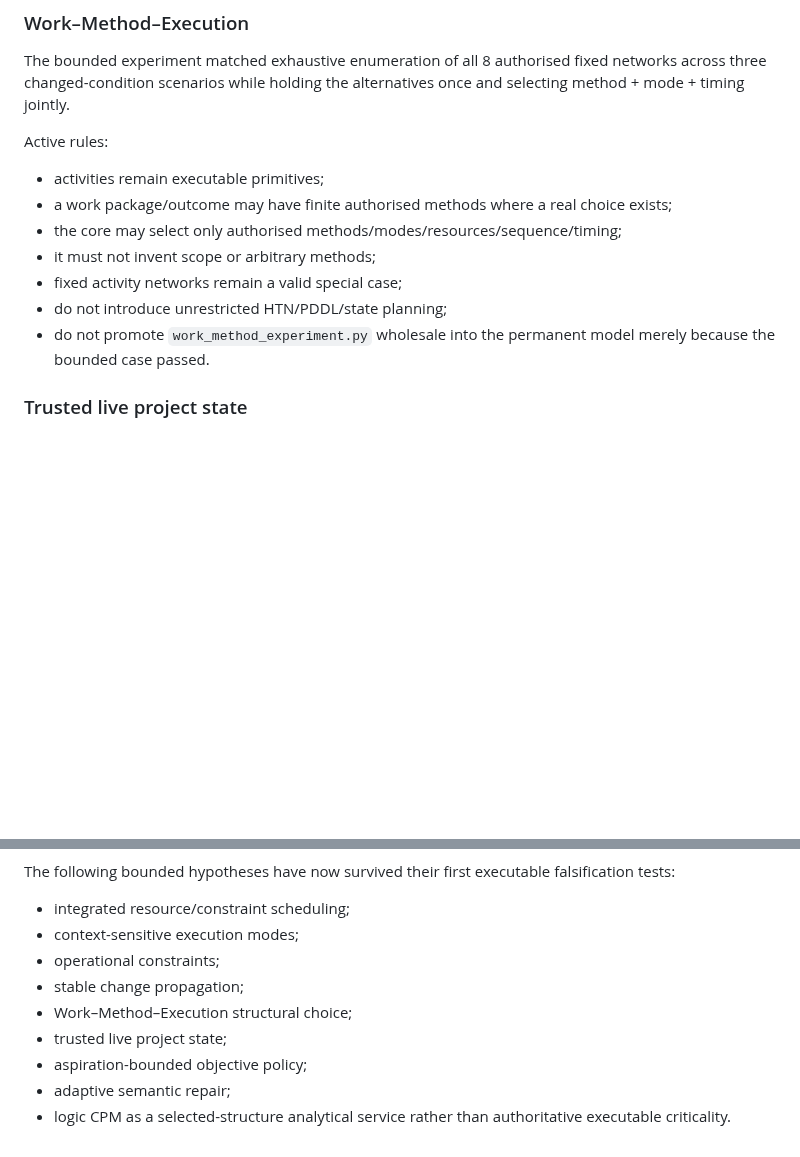
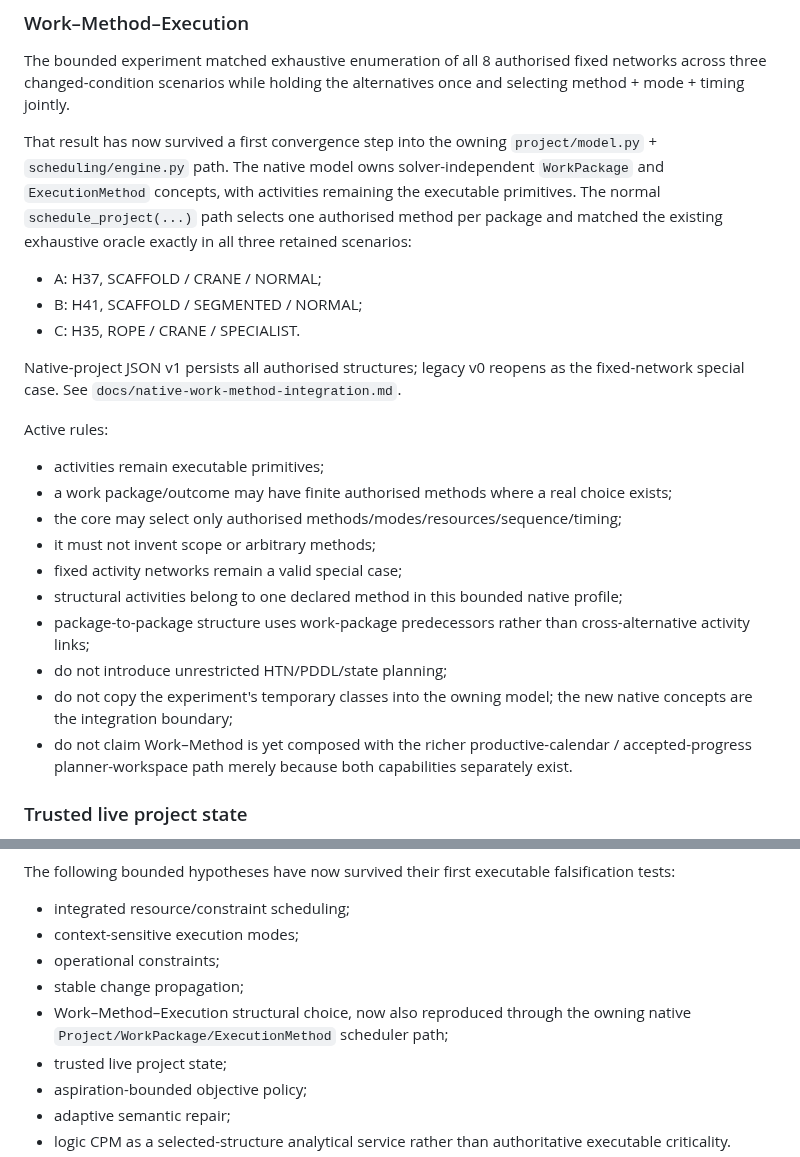
Before and after one commit to dezrobbo1/PM-Software, a Markdown page: AGENTS.md, 2 parts joined by grey strips. Rendered like a GitHub page; blank space fills up the shorter version.

Commit message:
Update Work-Method integration guidance

```diff
--- a/AGENTS.md
+++ b/AGENTS.md
@@ -77,6 +77,20 @@ Executable resource/constraint-feasible scheduling is the current authoritative
 
 The bounded experiment matched exhaustive enumeration of all 8 authorised fixed networks across three changed-condition scenarios while holding the alternatives once and selecting method + mode + timing jointly.
 
+That result has now survived a first convergence step into the owning
+`project/model.py` + `scheduling/engine.py` path. The native model owns
+solver-independent `WorkPackage` and `ExecutionMethod` concepts, with activities
+remaining the executable primitives. The normal `schedule_project(...)` path
+selects one authorised method per package and matched the existing exhaustive
+oracle exactly in all three retained scenarios:
+
+- A: H37, SCAFFOLD / CRANE / NORMAL;
+- B: H41, SCAFFOLD / SEGMENTED / NORMAL;
+- C: H35, ROPE / CRANE / SPECIALIST.
+
+Native-project JSON v1 persists all authorised structures; legacy v0 reopens as
+the fixed-network special case. See `docs/native-work-method-integration.md`.
+
 Active rules:
 
 - activities remain executable primitives;
@@ -84,8 +98,11 @@ Active rules:
 - the core may select only authorised methods/modes/resources/sequence/timing;
 - it must not invent scope or arbitrary methods;
 - fixed activity networks remain a valid special case;
+- structural activities belong to one declared method in this bounded native profile;
+- package-to-package structure uses work-package predecessors rather than cross-alternative activity links;
 - do not introduce unrestricted HTN/PDDL/state planning;
-- do not promote `work_method_experiment.py` wholesale into the permanent model merely because the bounded case passed.
+- do not copy the experiment's temporary classes into the owning model; the new native concepts are the integration boundary;
+- do not claim Work–Method is yet composed with the richer productive-calendar / accepted-progress planner-workspace path merely because both capabilities separately exist.
 
 ### Trusted live project state
 
@@ -315,7 +332,7 @@ The following bounded hypotheses have now survived their first executable falsif
 - context-sensitive execution modes;
 - operational constraints;
 - stable change propagation;
-- Work–Method–Execution structural choice;
+- Work–Method–Execution structural choice, now also reproduced through the owning native `Project/WorkPackage/ExecutionMethod` scheduler path;
 - trusted live project state;
 - aspiration-bounded objective policy;
 - adaptive semantic repair;
```
